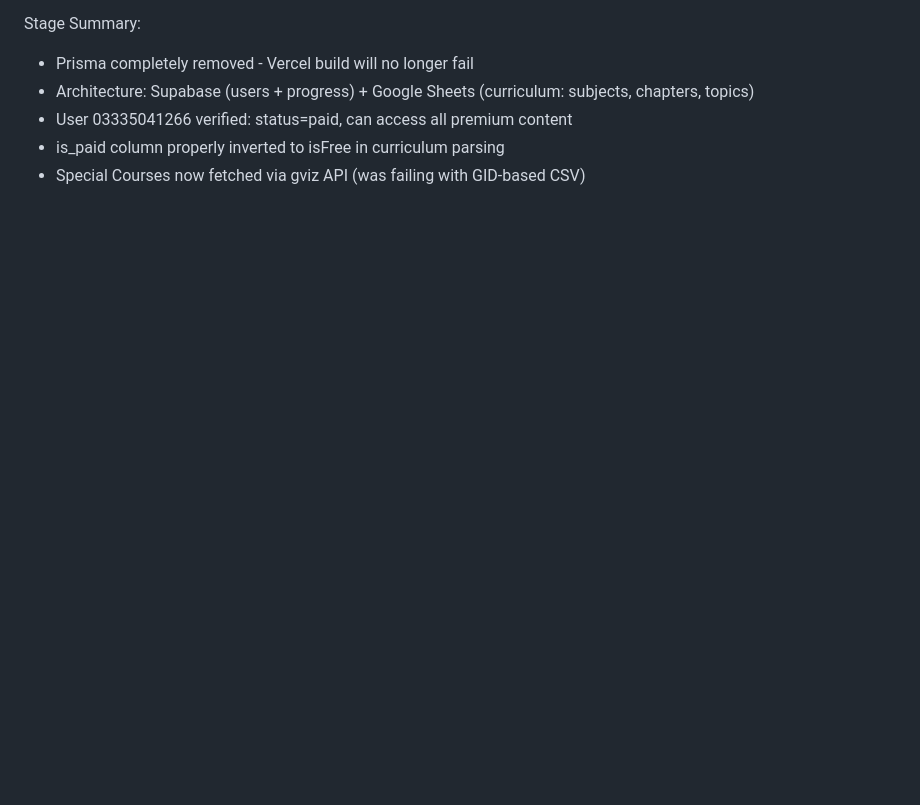
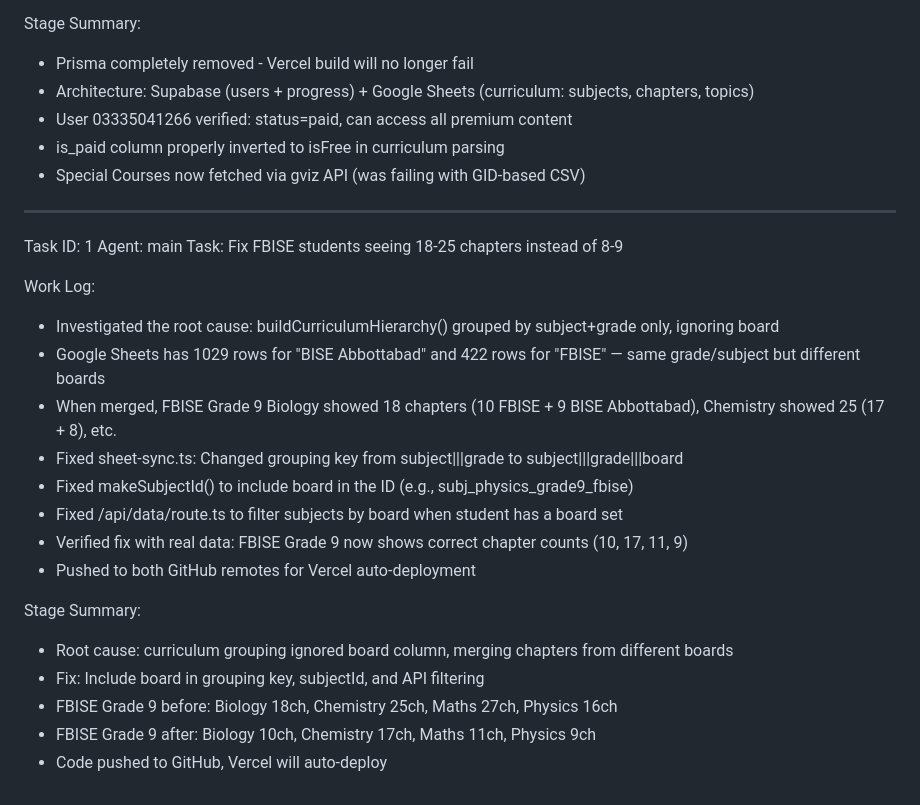
Before and after one commit to shahab746/study-diary, a Markdown page: worklog.md, the part around the change. Rendered like a GitHub page; blank space fills up the shorter version.

Commit message:
df6e37c1-b61a-47c8-b978-1efbdb0e30dc

```diff
--- a/worklog.md
+++ b/worklog.md
@@ -92,3 +92,25 @@ Stage Summary:
 - User 03335041266 verified: status=paid, can access all premium content
 - is_paid column properly inverted to isFree in curriculum parsing
 - Special Courses now fetched via gviz API (was failing with GID-based CSV)
+
+---
+Task ID: 1
+Agent: main
+Task: Fix FBISE students seeing 18-25 chapters instead of 8-9
+
+Work Log:
+- Investigated the root cause: buildCurriculumHierarchy() grouped by subject+grade only, ignoring board
+- Google Sheets has 1029 rows for "BISE Abbottabad" and 422 rows for "FBISE" — same grade/subject but different boards
+- When merged, FBISE Grade 9 Biology showed 18 chapters (10 FBISE + 9 BISE Abbottabad), Chemistry showed 25 (17 + 8), etc.
+- Fixed sheet-sync.ts: Changed grouping key from subject|||grade to subject|||grade|||board
+- Fixed makeSubjectId() to include board in the ID (e.g., subj_physics_grade9_fbise)
+- Fixed /api/data/route.ts to filter subjects by board when student has a board set
+- Verified fix with real data: FBISE Grade 9 now shows correct chapter counts (10, 17, 11, 9)
+- Pushed to both GitHub remotes for Vercel auto-deployment
+
+Stage Summary:
+- Root cause: curriculum grouping ignored board column, merging chapters from different boards
+- Fix: Include board in grouping key, subjectId, and API filtering
+- FBISE Grade 9 before: Biology 18ch, Chemistry 25ch, Maths 27ch, Physics 16ch
+- FBISE Grade 9 after: Biology 10ch, Chemistry 17ch, Maths 11ch, Physics 9ch
+- Code pushed to GitHub, Vercel will auto-deploy
```
